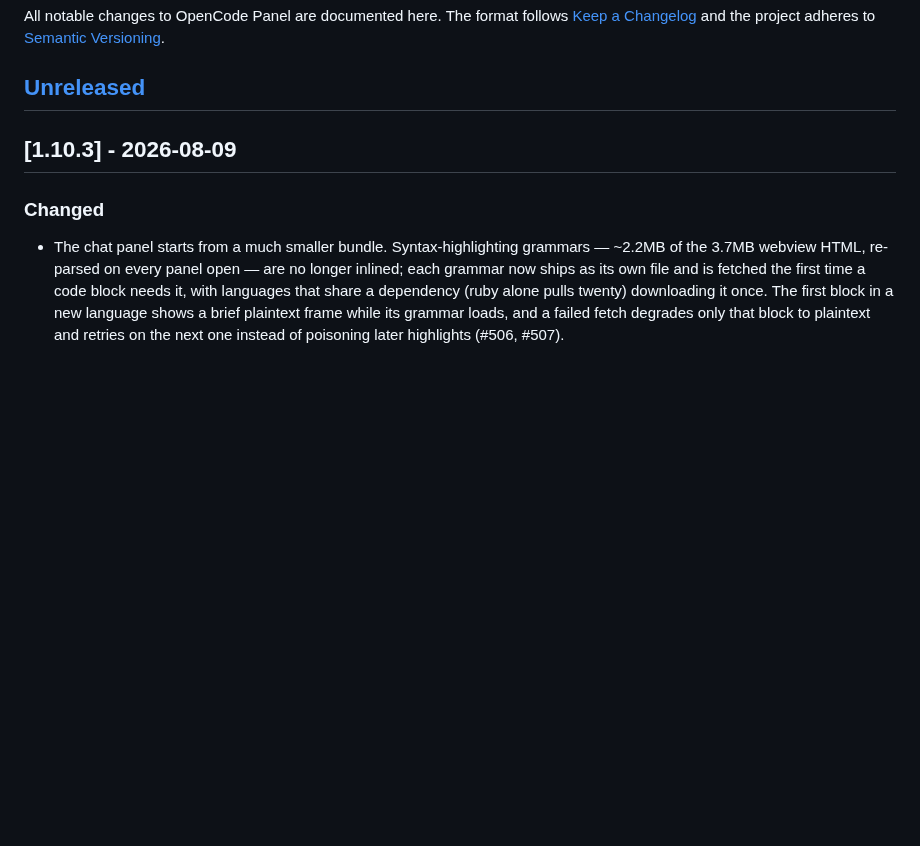
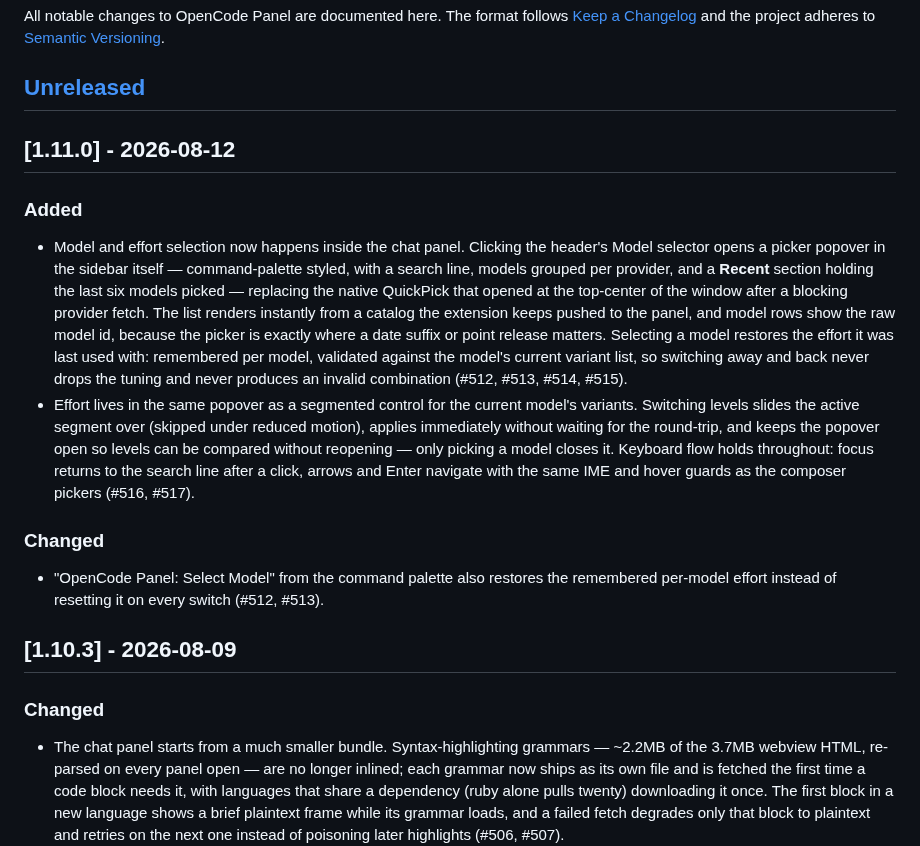
Before and after one commit to arthurzengg/opencui, a Markdown page: CHANGELOG.md, the part around the change. GitHub-like rendering; blank space fills up the shorter version.

Commit message:
chore(release): 1.11.0 (#519)
Bump version and add the 1.11.0 CHANGELOG entry covering the in-panel
model picker line of work (#513, #515, #517). Also refreshes the README's
Model/Agent/Effort picker screenshot to the new in-panel popover.

Closes #518

```diff
--- a/CHANGELOG.md
+++ b/CHANGELOG.md
@@ -5,6 +5,15 @@ All notable changes to OpenCode Panel are documented here. The format follows
 adheres to [Semantic Versioning](https://semver.org/spec/v2.0.0.html).
 
 ## [Unreleased]
+
+## [1.11.0] - 2026-08-12
+
+### Added
+- Model and effort selection now happens inside the chat panel. Clicking the header's Model selector opens a picker popover in the sidebar itself — command-palette styled, with a search line, models grouped per provider, and a **Recent** section holding the last six models picked — replacing the native QuickPick that opened at the top-center of the window after a blocking provider fetch. The list renders instantly from a catalog the extension keeps pushed to the panel, and model rows show the raw model id, because the picker is exactly where a date suffix or point release matters. Selecting a model restores the effort it was last used with: remembered per model, validated against the model's current variant list, so switching away and back never drops the tuning and never produces an invalid combination (#512, #513, #514, #515).
+- Effort lives in the same popover as a segmented control for the current model's variants. Switching levels slides the active segment over (skipped under reduced motion), applies immediately without waiting for the round-trip, and keeps the popover open so levels can be compared without reopening — only picking a model closes it. Keyboard flow holds throughout: focus returns to the search line after a click, arrows and Enter navigate with the same IME and hover guards as the composer pickers (#516, #517).
+
+### Changed
+- "OpenCode Panel: Select Model" from the command palette also restores the remembered per-model effort instead of resetting it on every switch (#512, #513).
 
 ## [1.10.3] - 2026-08-09
 
```
Also changed, not shown: media/screenshots/model-picker.png, 1 other file.
